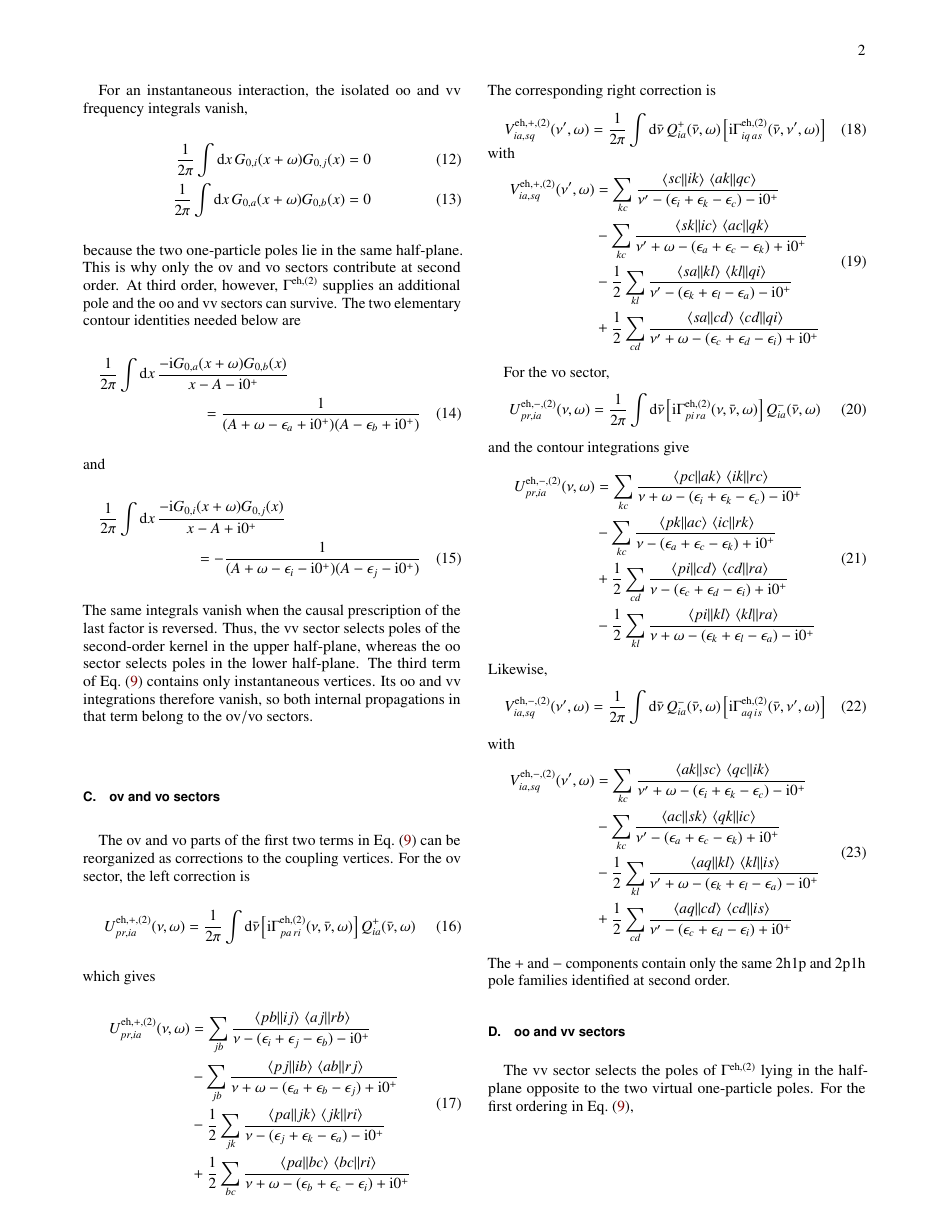
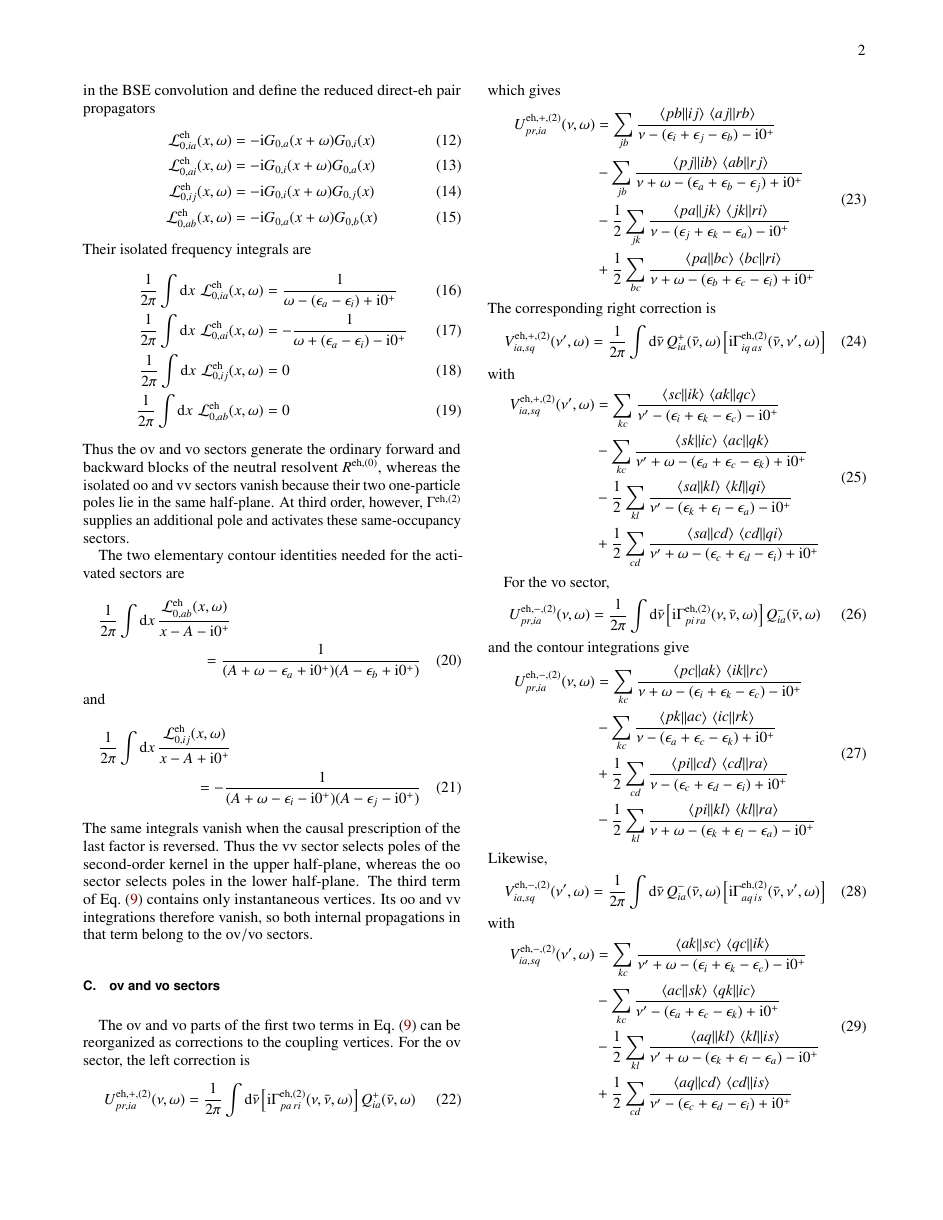
Before and after one commit to buralin/Perspective_G_Resummation, a LaTeX paper (notes/multiresolvent_third_order.tex): page 2 of 6. Compiled offline with pdfLaTeX.

Commit message:
saving work in 3rd order

```diff
--- a/notes/multiresolvent_third_order.tex
+++ b/notes/multiresolvent_third_order.tex
@@ -266,31 +259,61 @@ We resolve the internal non-interacting two-particle propagator as
 \end{equation}
 where $\text{oo}$ and $\text{vv}$ contain the $ij$ and $ab$ sectors, respectively,
 while $\text{ov}$ contains the $ia$ sector associated with $Q^+$ and $\text{vo}$ contains
-the $ai$ sector associated with $Q^-$.
-
-For an instantaneous interaction, the isolated $\text{oo}$ and $\text{vv}$ frequency
-integrals vanish,
+the $ai$ sector associated with $Q^-$.  For the frequency integrations it is
+convenient to absorb the phase appearing in the BSE convolution and define
+the reduced direct-$\eh$ pair propagators
 \begin{align}
-    \frac{1}{2\pi} \int \dd{x}
-    G_{0,i}(x+\omega)G_{0,j}(x)
-    & =
-    0
+    \mathcal L_{0,ia}^{\eh}(x,\omega)
+    &=
+    -\ii G_{0,a}(x+\omega)G_{0,i}(x)
     \\
-    \frac{1}{2\pi} \int \dd{x}
-    G_{0,a}(x+\omega)G_{0,b}(x)
-    & =
-    0
+    \mathcal L_{0,ai}^{\eh}(x,\omega)
+    &=
+    -\ii G_{0,i}(x+\omega)G_{0,a}(x)
+    \\
+    \mathcal L_{0,ij}^{\eh}(x,\omega)
+    &=
+    -\ii G_{0,i}(x+\omega)G_{0,j}(x)
+    \\
+    \mathcal L_{0,ab}^{\eh}(x,\omega)
+    &=
+    -\ii G_{0,a}(x+\omega)G_{0,b}(x)
+    \label{eq:L0_eh_reduced_sectors}
+\end{align}
+Their isolated frequency integrals are
+\begin{align}
+    \frac{1}{2\pi}\int\dd{x}\,
+    \mathcal L_{0,ia}^{\eh}(x,\omega)
+    &=
+    \frac{1}{\omega-(\eps_a-\eps_i)+\ii0^+}
+    \label{eq:eh_ov_integral}
+    \\
+    \frac{1}{2\pi}\int\dd{x}\,
+    \mathcal L_{0,ai}^{\eh}(x,\omega)
+    &=
+    -\frac{1}{\omega+(\eps_a-\eps_i)-\ii0^+}
+    \label{eq:eh_vo_integral}
+    \\
+    \frac{1}{2\pi}\int\dd{x}\,
+    \mathcal L_{0,ij}^{\eh}(x,\omega)
+    &=0
+    \\
+    \frac{1}{2\pi}\int\dd{x}\,
+    \mathcal L_{0,ab}^{\eh}(x,\omega)
+    &=0
     \label{eq:same_occupancy_bubbles_zero}
 \end{align}
-because the two one-particle poles lie in the same half-plane.
-This is why only the $\text{ov}$ and $\text{vo}$ sectors contribute at second order.
-At third order, however, $\Gamma^{\eh,(2)}$ supplies an additional pole and
-the $\text{oo}$ and $\text{vv}$ sectors can survive.
-The two elementary contour identities needed below are
+Thus the $\text{ov}$ and $\text{vo}$ sectors generate the ordinary forward and
+backward blocks of the neutral resolvent $R^{\eh,(0)}$, whereas the isolated
+$\text{oo}$ and $\text{vv}$ sectors vanish because their two one-particle poles lie in
+the same half-plane.  At third order, however, $\Gamma^{\eh,(2)}$ supplies an
+additional pole and activates these same-occupancy sectors.
+
+The two elementary contour identities needed for the activated sectors are
 \begin{multline}
     \frac{1}{2\pi}
     \int\dd{x}
-    \frac{-\ii G_{0,a}(x+\omega)G_{0,b}(x)}{x-A-\ii0^+}
+    \frac{\mathcal L_{0,ab}^{\eh}(x,\omega)}{x-A-\ii0^+}
     \\
     =
     \frac{1}
@@ -301,7 +324,7 @@ and
 \begin{multline}
     \frac{1}{2\pi}
     \int\dd{x}
-    \frac{-\ii G_{0,i}(x+\omega)G_{0,j}(x)}{x-A+\ii0^+}
+    \frac{\mathcal L_{0,ij}^{\eh}(x,\omega)}{x-A+\ii0^+}
     \\
     =
     -\frac{1}
```
Also changed, not shown: notes/multiresolvent_third_order.tex (33 more changed lines).
